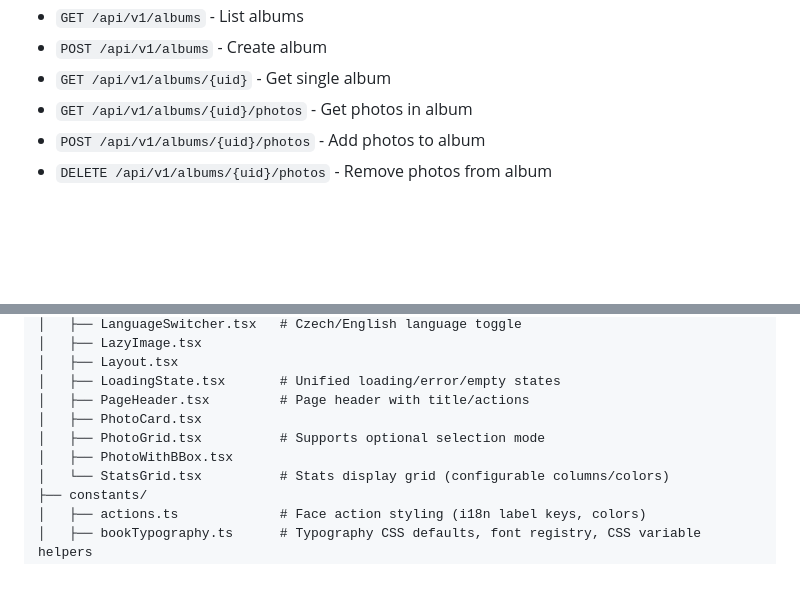
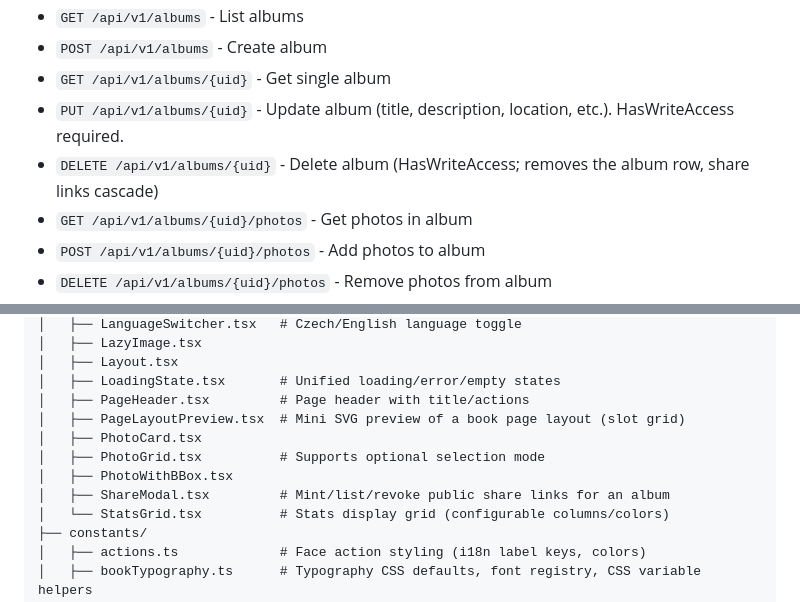
Before and after one commit to kozaktomas/photo-sorter, a Markdown page: CLAUDE.md, 2 parts joined by grey strips. GitHub-like rendering; blank space fills up the shorter version.

```diff
--- a/CLAUDE.md
+++ b/CLAUDE.md
@@ -487,6 +496,8 @@ Session cookies use `HttpOnly`, `SameSite=Strict`, and auto-detect `Secure` flag
 - `GET /api/v1/albums` - List albums
 - `POST /api/v1/albums` - Create album
 - `GET /api/v1/albums/{uid}` - Get single album
+- `PUT /api/v1/albums/{uid}` - Update album (title, description, location, etc.). HasWriteAccess required.
+- `DELETE /api/v1/albums/{uid}` - Delete album (HasWriteAccess; removes the album row, share links cascade)
 - `GET /api/v1/albums/{uid}/photos` - Get photos in album
 - `POST /api/v1/albums/{uid}/photos` - Add photos to album
 - `DELETE /api/v1/albums/{uid}/photos` - Remove photos from album
@@ -630,9 +643,11 @@ web/src/
 │   ├── Layout.tsx
 │   ├── LoadingState.tsx       # Unified loading/error/empty states
 │   ├── PageHeader.tsx         # Page header with title/actions
+│   ├── PageLayoutPreview.tsx  # Mini SVG preview of a book page layout (slot grid)
 │   ├── PhotoCard.tsx
 │   ├── PhotoGrid.tsx          # Supports optional selection mode
 │   ├── PhotoWithBBox.tsx
+│   ├── ShareModal.tsx         # Mint/list/revoke public share links for an album
 │   └── StatsGrid.tsx          # Stats display grid (configurable columns/colors)
 ├── constants/
 │   ├── actions.ts             # Face action styling (i18n label keys, colors)
```
Also changed, not shown: other parts of CLAUDE.md (+34 -7 lines), docs/specs/task-090eedca-9ccb-427f-b801-bf619688c233.md (added, +40 -0 lines).
